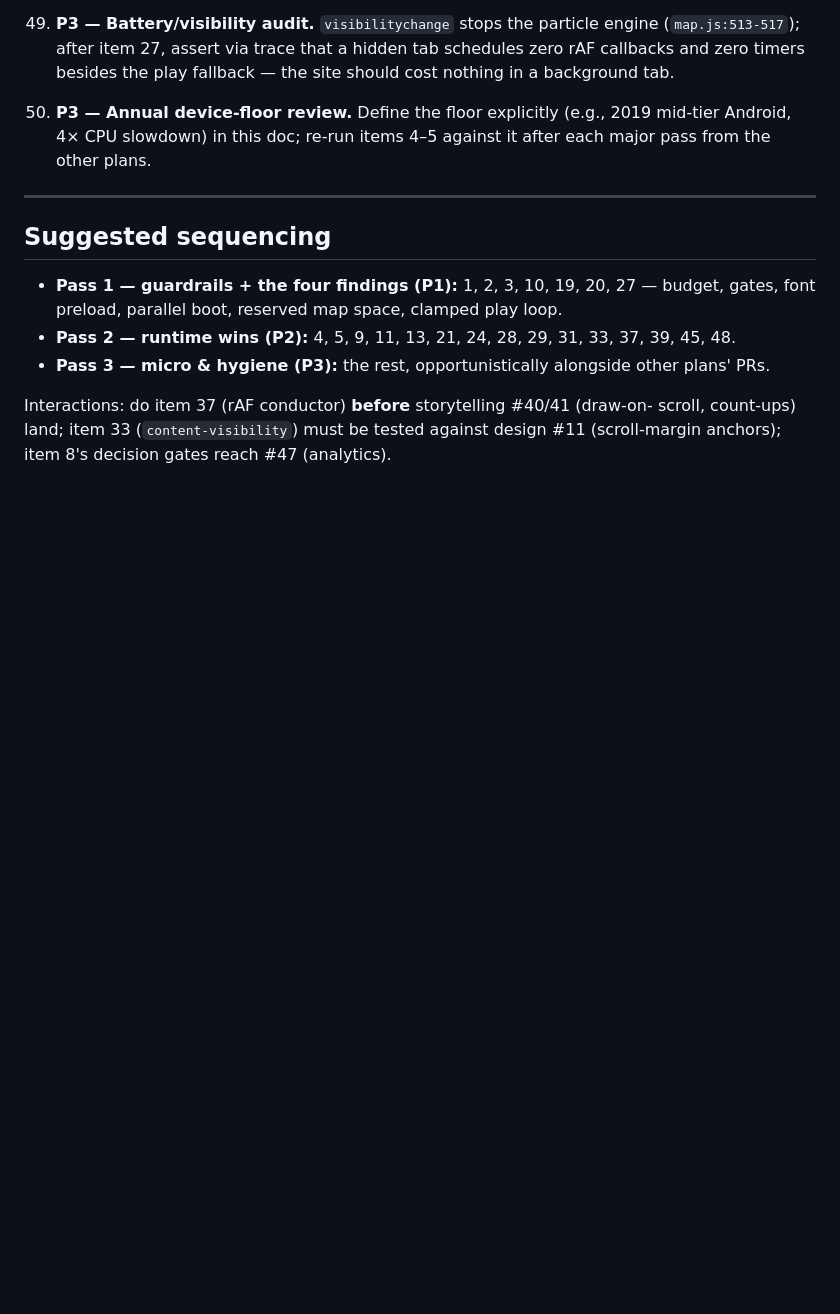
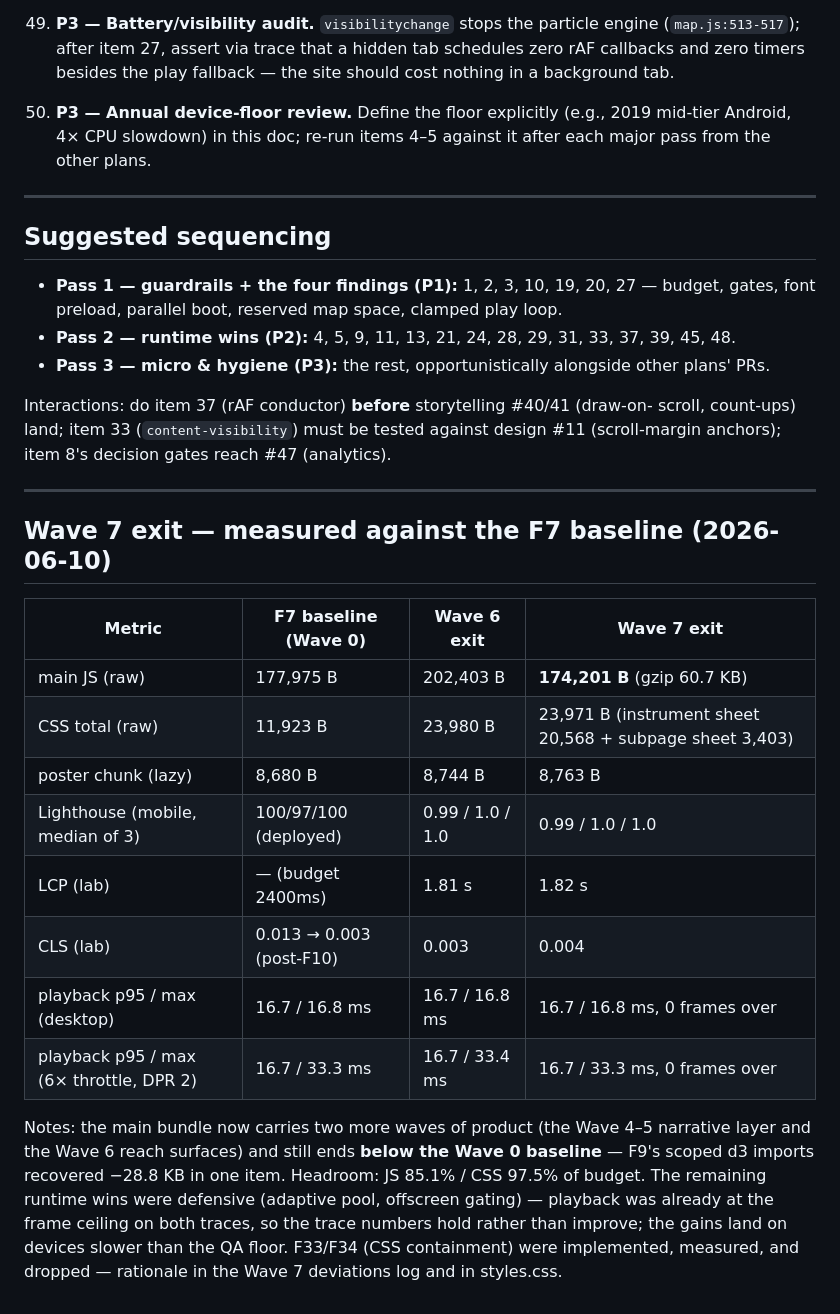
Before and after one commit to dirtnap420/second-corridor, a Markdown page: docs/performance-improvements.md, the part around the change. Rendered like a GitHub page; blank space fills up the shorter version.

```diff
--- a/docs/performance-improvements.md
+++ b/docs/performance-improvements.md
@@ -287,3 +287,28 @@ Priority key: **P1** = fixes a measured/observable problem or sets a guardrail
 Interactions: do item 37 (rAF conductor) **before** storytelling #40/41 (draw-on-
 scroll, count-ups) land; item 33 (`content-visibility`) must be tested against
 design #11 (scroll-margin anchors); item 8's decision gates reach #47 (analytics).
+
+---
+
+## Wave 7 exit — measured against the F7 baseline (2026-06-10)
+
+| Metric | F7 baseline (Wave 0) | Wave 6 exit | Wave 7 exit |
+|---|---|---|---|
+| main JS (raw) | 177,975 B | 202,403 B | **174,201 B** (gzip 60.7 KB) |
+| CSS total (raw) | 11,923 B | 23,980 B | 23,971 B (instrument sheet 20,568 + subpage sheet 3,403) |
+| poster chunk (lazy) | 8,680 B | 8,744 B | 8,763 B |
+| Lighthouse (mobile, median of 3) | 100/97/100 (deployed) | 0.99 / 1.0 / 1.0 | 0.99 / 1.0 / 1.0 |
+| LCP (lab) | — (budget 2400ms) | 1.81 s | 1.82 s |
+| CLS (lab) | 0.013 → 0.003 (post-F10) | 0.003 | 0.004 |
+| playback p95 / max (desktop) | 16.7 / 16.8 ms | 16.7 / 16.8 ms | 16.7 / 16.8 ms, 0 frames over |
+| playback p95 / max (6× throttle, DPR 2) | 16.7 / 33.3 ms | 16.7 / 33.4 ms | 16.7 / 33.3 ms, 0 frames over |
+
+Notes: the main bundle now carries two more waves of product (the Wave 4–5
+narrative layer and the Wave 6 reach surfaces) and still ends **below the
+Wave 0 baseline** — F9's scoped d3 imports recovered −28.8 KB in one item.
+Headroom: JS 85.1% / CSS 97.5% of budget. The remaining runtime wins were
+defensive (adaptive pool, offscreen gating) — playback was already at the
+frame ceiling on both traces, so the trace numbers hold rather than improve;
+the gains land on devices slower than the QA floor. F33/F34 (CSS containment)
+were implemented, measured, and dropped — rationale in the Wave 7 deviations
+log and in styles.css.
```
Also changed, not shown: docs/execution-plan.md (+61 -24 lines).
